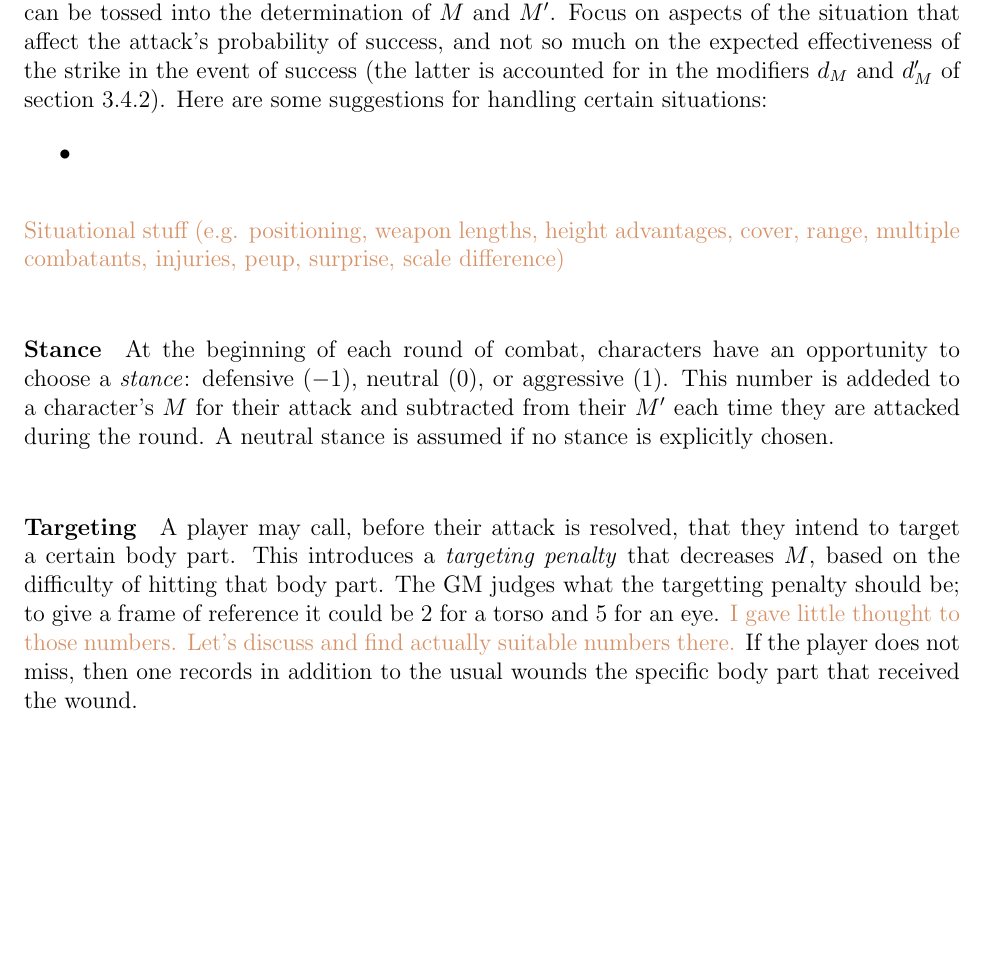
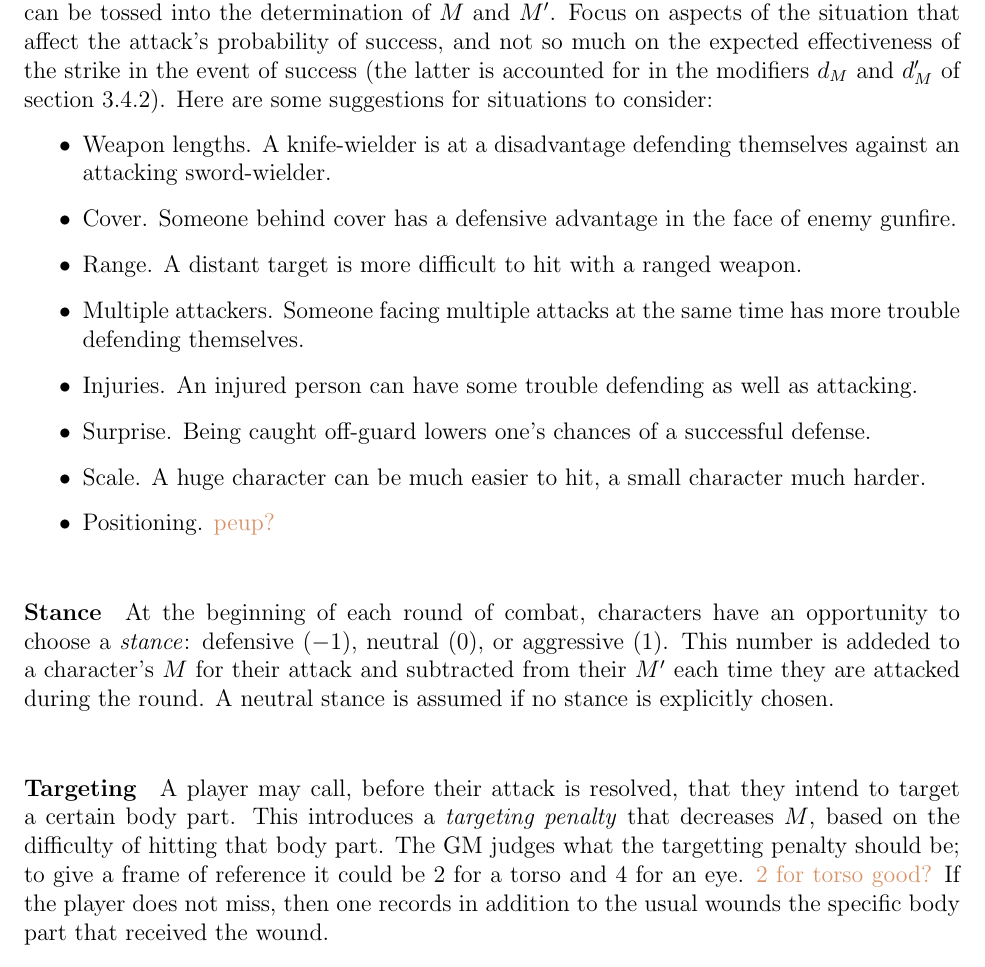
Before and after one commit to ebrahimebrahim/peupfudge, a LaTeX document (peupfudge.tex): part of page 13 of 15, cut so that both start at the same text, the shorter picture padded with empty space. Compiled offline with pdfLaTeX.

Commit message:
wrote situational modifier stuff

```diff
--- a/peupfudge.tex
+++ b/peupfudge.tex
@@ -586,11 +586,17 @@ aspects of the situation that affect the attack's probability of success,
 and not so much on the expected effectiveness of the strike in the
 event of success (the latter is accounted for in the modifiers $\ODFM$ and $\DDFM$
 of section \ref{sec:ndf}).
-Here are some suggestions for handling certain situations:
+Here are some suggestions for situations to consider:
 \vspace{-1em}\begin{itemize}
-\item
+\item Weapon lengths. A knife-wielder is at a disadvantage defending themselves against an attacking sword-wielder.
+\item Cover. Someone behind cover has a defensive advantage in the face of enemy gunfire.
+\item Range. A distant target is more difficult to hit with a ranged weapon.
+\item Multiple attackers. Someone facing multiple attacks at the same time has more trouble defending themselves.
+\item Injuries. An injured person can have some trouble defending as well as attacking.
+\item Surprise. Being caught off-guard lowers one's chances of a successful defense.
+\item Scale. A huge character can be much easier to hit, a small character much harder.
+\item Positioning. \notes{peup?}
 \end{itemize}
-\notes{Situational stuff (e.g. positioning, weapon lengths, height advantages, cover, range, multiple combatants, injuries, peup, surprise, scale difference)}
 
 
 
@@ -608,8 +614,8 @@ A neutral stance is assumed if no stance is explicitly chosen.
 A player may call, before their attack is resolved, that they intend to target a certain body part.
 This introduces a \emph{targeting penalty} that decreases $M$, based on the difficulty of hitting that body part.
 The GM judges what the targetting penalty should be;
-to give a frame of reference it could be $2$ for a torso and $5$ for an eye.
-\notes{I gave little thought to those numbers. Let's discuss and find actually suitable numbers there.}
+to give a frame of reference it could be $2$ for a torso and $4$ for an eye.
+\notes{2 for torso good?}
 If the player does not miss, then one records in addition to the usual wounds the specific body part that received the wound.
 
 
```
Also changed, not shown: TODO.txt (+5 -0 lines).
